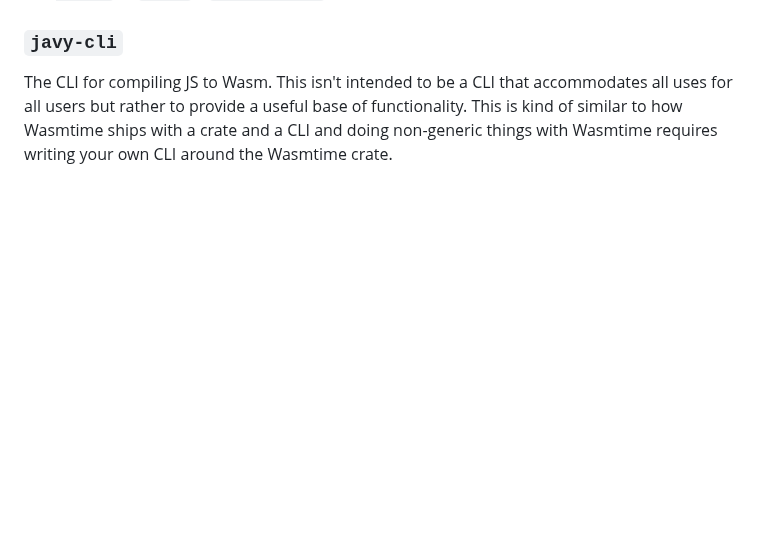
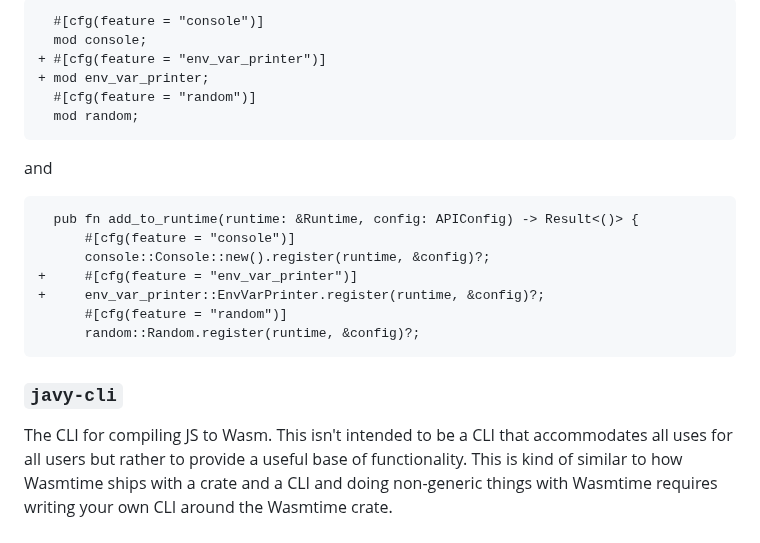
Before and after one commit to bytecodealliance/javy, a Markdown page: docs/contributing-architecture.md, the part around one of its changes. Rendered like a GitHub page; blank space fills up the shorter version.

````diff
--- a/docs/contributing-architecture.md
+++ b/docs/contributing-architecture.md
@@ -43,3 +198,23 @@ Common JS APIs for use with a `javy::Runtime`. For example, `console`, `TextEnco
+```diff
+  #[cfg(feature = "console")]
+  mod console;
++ #[cfg(feature = "env_var_printer")]
++ mod env_var_printer;
+  #[cfg(feature = "random")]
+  mod random;
+```
+
+and
+
+```diff
+  pub fn add_to_runtime(runtime: &Runtime, config: APIConfig) -> Result<()> {
+      #[cfg(feature = "console")]
+      console::Console::new().register(runtime, &config)?;
++     #[cfg(feature = "env_var_printer")]
++     env_var_printer::EnvVarPrinter.register(runtime, &config)?;
+      #[cfg(feature = "random")]
+      random::Random.register(runtime, &config)?;
+```
 
 ### `javy-cli`
 
````
Also changed, not shown: other parts of docs/contributing-architecture.md (+157 -2 lines).
